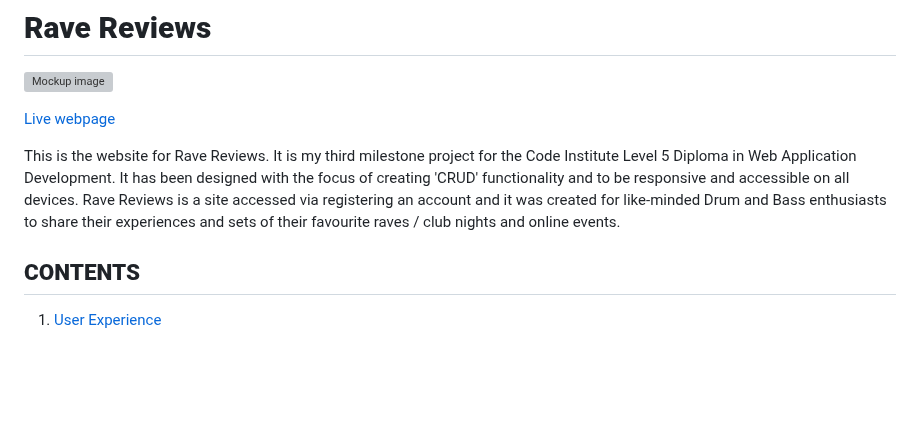
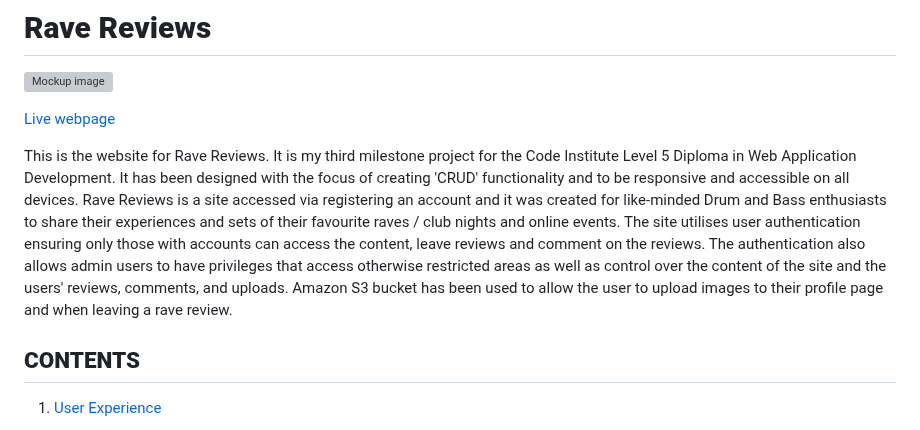
Before and after one commit to jamie2210/CI_MS3_RR, a Markdown page: README.md, the part around the change. Rendered like a GitHub page; blank space fills up the shorter version; grey boxes are pictures that could not be loaded.

Commit message:
README: Update introduction paragraph

```diff
--- a/README.md
+++ b/README.md
@@ -4,7 +4,7 @@
 
 [Live webpage](https://rave-reviews-app.herokuapp.com/)
 
-This is the website for Rave Reviews. It is my third milestone project for the Code Institute Level 5 Diploma in Web Application Development. It has been designed with the focus of creating 'CRUD' functionality and to be responsive and accessible on all devices. Rave Reviews is a site accessed via registering an account and it was created for like-minded Drum and Bass enthusiasts to share their experiences and sets of their favourite raves / club nights and online events.
+This is the website for Rave Reviews. It is my third milestone project for the Code Institute Level 5 Diploma in Web Application Development. It has been designed with the focus of creating 'CRUD' functionality and to be responsive and accessible on all devices. Rave Reviews is a site accessed via registering an account and it was created for like-minded Drum and Bass enthusiasts to share their experiences and sets of their favourite raves / club nights and online events. The site utilises user authentication ensuring only those with accounts can access the content, leave reviews and comment on the reviews. The authentication also allows admin users to have privileges that access otherwise restricted areas as well as control over the content of the site and the users' reviews, comments, and uploads. Amazon S3 bucket has been used to allow the user to upload images to their profile page and when leaving a rave review.
 
 ## __CONTENTS__
 
```
